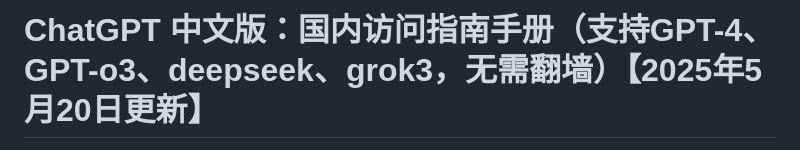
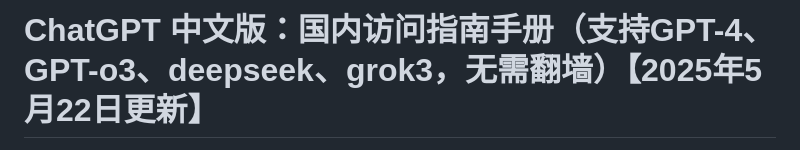
Before and after one commit to Cailailai/chatgpt-go, a Markdown page: README.md, the part around the change printed below. Rendered like a GitHub page.

```diff
--- a/README.md
+++ b/README.md
@@ -1,2 +1,2 @@
-# ChatGPT 中文版：国内访问指南手册（支持GPT-4、GPT-o3、deepseek、grok3，无需翻墙）【2025年5月20日更新】
+# ChatGPT 中文版：国内访问指南手册（支持GPT-4、GPT-o3、deepseek、grok3，无需翻墙）【2025年5月22日更新】
 
```
Also changed, not shown: other parts of README.md (+1 -1 lines).
